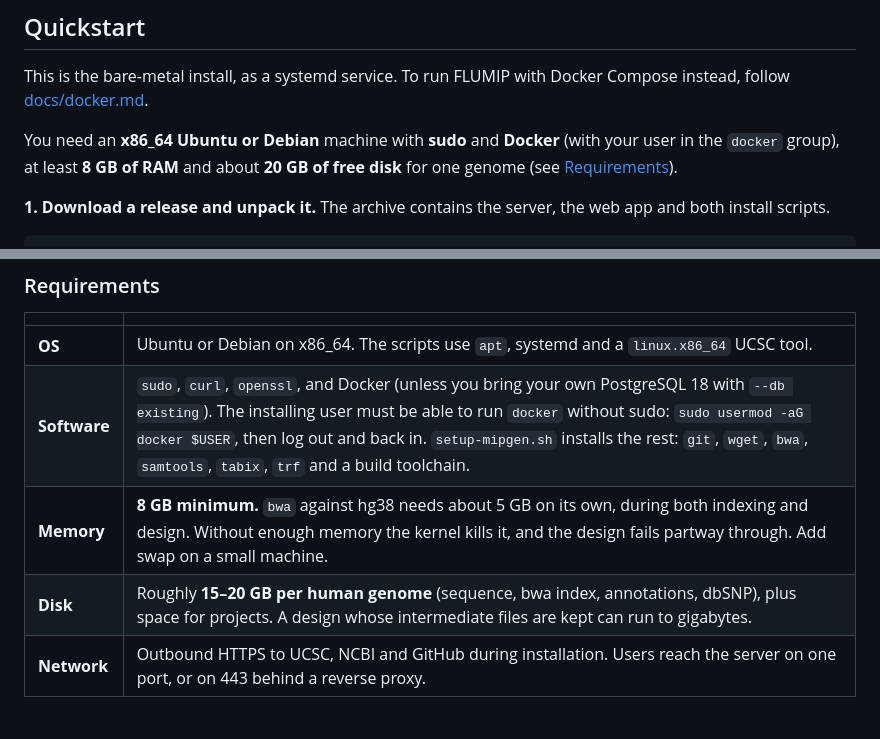
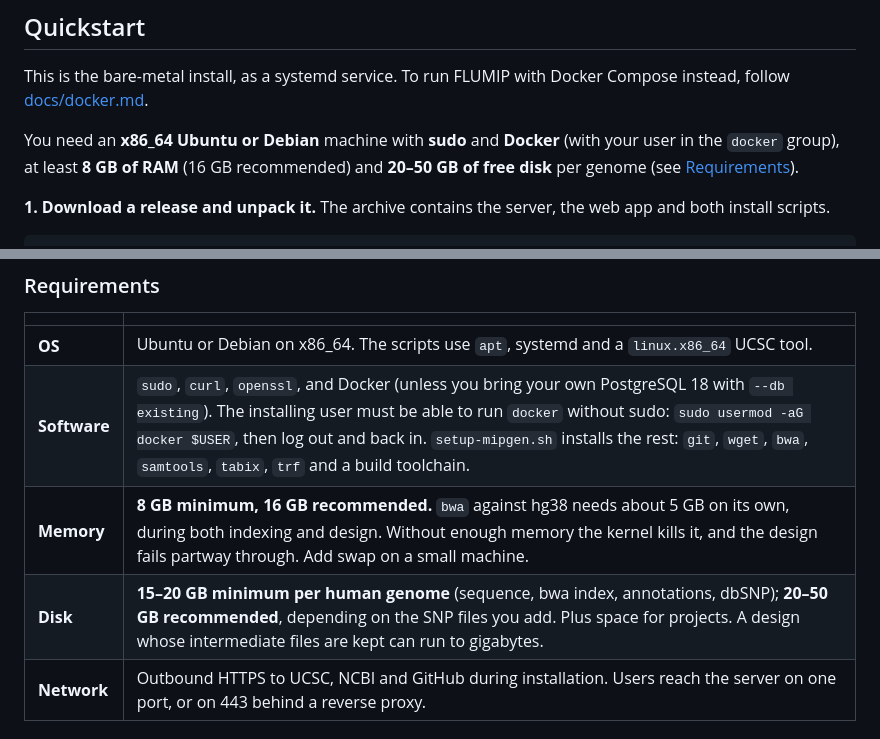
Before and after one commit to simonzeilmann/flumip, a Markdown page: README.md, 2 parts joined by grey strips. GitHub-like rendering.

Commit message:
Give recommended hardware figures beside the minimums
8 GB of RAM and 15-20 GB per genome are the lower bound. The README and
docs/docker.md now also recommend 16 GB and 20-50 GB per genome, the
spread depending on the SNP files added.

Co-Authored-By: Claude Opus 5.5 <noreply@anthropic.com>

```diff
--- a/README.md
+++ b/README.md
@@ -25,8 +25,8 @@ This is the bare-metal install, as a systemd service. To run FLUMIP with Docker
 Compose instead, follow [docs/docker.md](docs/docker.md#installing).
 
 You need an **x86_64 Ubuntu or Debian** machine with **sudo** and **Docker**
-(with your user in the `docker` group), at least **8 GB of RAM** and about
-**20 GB of free disk** for one genome (see [Requirements](#requirements)).
+(with your user in the `docker` group), at least **8 GB of RAM** (16 GB
+recommended) and **20–50 GB of free disk** per genome (see [Requirements](#requirements)).
 
 **1. Download a release and unpack it.** The archive contains the server, the
 web app and both install scripts.
@@ -177,8 +177,8 @@ on your own machine and never comes prebuilt from FLUMIP; see [License](#license
 | --- | --- |
 | **OS** | Ubuntu or Debian on x86_64. The scripts use `apt`, systemd and a `linux.x86_64` UCSC tool. |
 | **Software** | `sudo`, `curl`, `openssl`, and Docker (unless you bring your own PostgreSQL 18 with `--db existing`). The installing user must be able to run `docker` without sudo: `sudo usermod -aG docker $USER`, then log out and back in. `setup-mipgen.sh` installs the rest: `git`, `wget`, `bwa`, `samtools`, `tabix`, `trf` and a build toolchain. |
-| **Memory** | **8 GB minimum.** `bwa` against hg38 needs about 5 GB on its own, during both indexing and design. Without enough memory the kernel kills it, and the design fails partway through. Add swap on a small machine. |
-| **Disk** | Roughly **15–20 GB per human genome** (sequence, bwa index, annotations, dbSNP), plus space for projects. A design whose intermediate files are kept can run to gigabytes. |
+| **Memory** | **8 GB minimum, 16 GB recommended.** `bwa` against hg38 needs about 5 GB on its own, during both indexing and design. Without enough memory the kernel kills it, and the design fails partway through. Add swap on a small machine. |
+| **Disk** | **15–20 GB minimum per human genome** (sequence, bwa index, annotations, dbSNP); **20–50 GB recommended**, depending on the SNP files you add. Plus space for projects. A design whose intermediate files are kept can run to gigabytes. |
 | **Network** | Outbound HTTPS to UCSC, NCBI and GitHub during installation. Users reach the server on one port, or on 443 behind a reverse proxy. |
 
 ### What the two scripts do
```
Also changed, not shown: docs/docker.md (+2 -2 lines).
